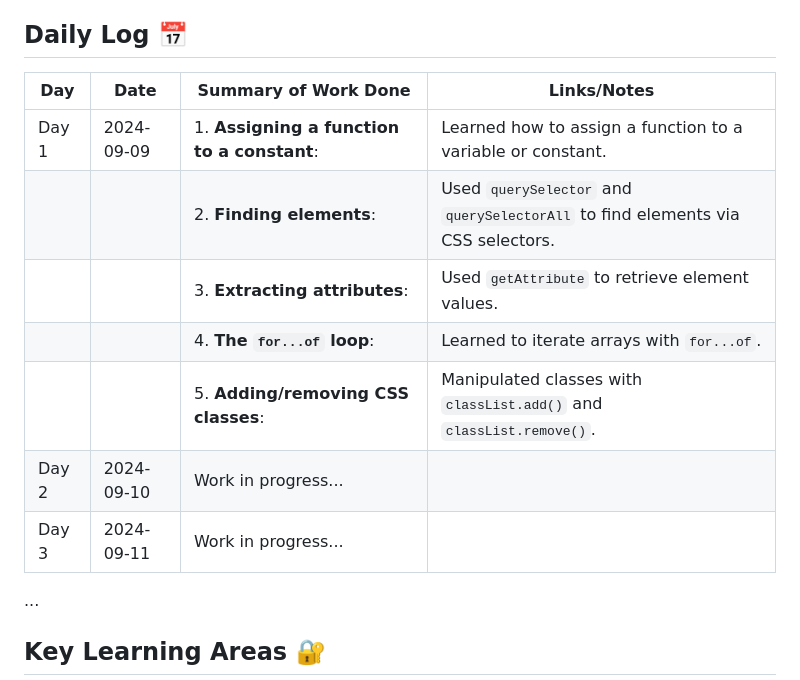
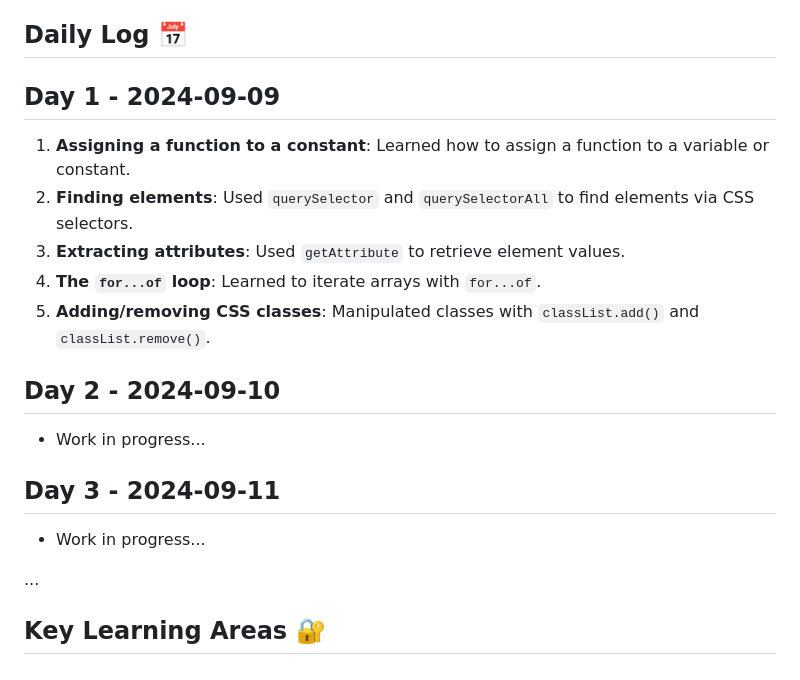
Before and after one commit to Pawelok35/GitJournal, a Markdown page: README.md, the part around the change. Drawn GitHub-style.

Commit message:
updated ver9 Readme

```diff
--- a/README.md
+++ b/README.md
@@ -13,15 +13,18 @@ The goal is to acquire programming skills at a mid-level developer proficiency i
 
 ## Daily Log 📅
 
-|Day  | Date     | Summary of Work Done                        | Links/Notes                                                                                                              |
-|-----|----------|---------------------------------------------|--------------------------------------------------------------------------------------------------------------------------|
-|Day 1|2024-09-09| 1. **Assigning a function to a constant**:   | Learned how to assign a function to a variable or constant.                                                              |
-|     |          | 2. **Finding elements**:                    | Used `querySelector` and `querySelectorAll` to find elements via CSS selectors.                                           |
-|     |          | 3. **Extracting attributes**:               | Used `getAttribute` to retrieve element values.                                                                          |
-|     |          | 4. **The `for...of` loop**:                 | Learned to iterate arrays with `for...of`.                                                                                |
-|     |          | 5. **Adding/removing CSS classes**:         | Manipulated classes with `classList.add()` and `classList.remove()`.                                                     |
-|Day 2|2024-09-10| Work in progress...                         |                                                                                                                          |
-|Day 3|2024-09-11| Work in progress...                         |                                                                                                                          |
+## Day 1 - 2024-09-09
+1. **Assigning a function to a constant**: Learned how to assign a function to a variable or constant.
+2. **Finding elements**: Used `querySelector` and `querySelectorAll` to find elements via CSS selectors.
+3. **Extracting attributes**: Used `getAttribute` to retrieve element values.
+4. **The `for...of` loop**: Learned to iterate arrays with `for...of`.
+5. **Adding/removing CSS classes**: Manipulated classes with `classList.add()` and `classList.remove()`.
+
+## Day 2 - 2024-09-10
+- Work in progress...
+
+## Day 3 - 2024-09-11
+- Work in progress...
 
 ...
 
```
